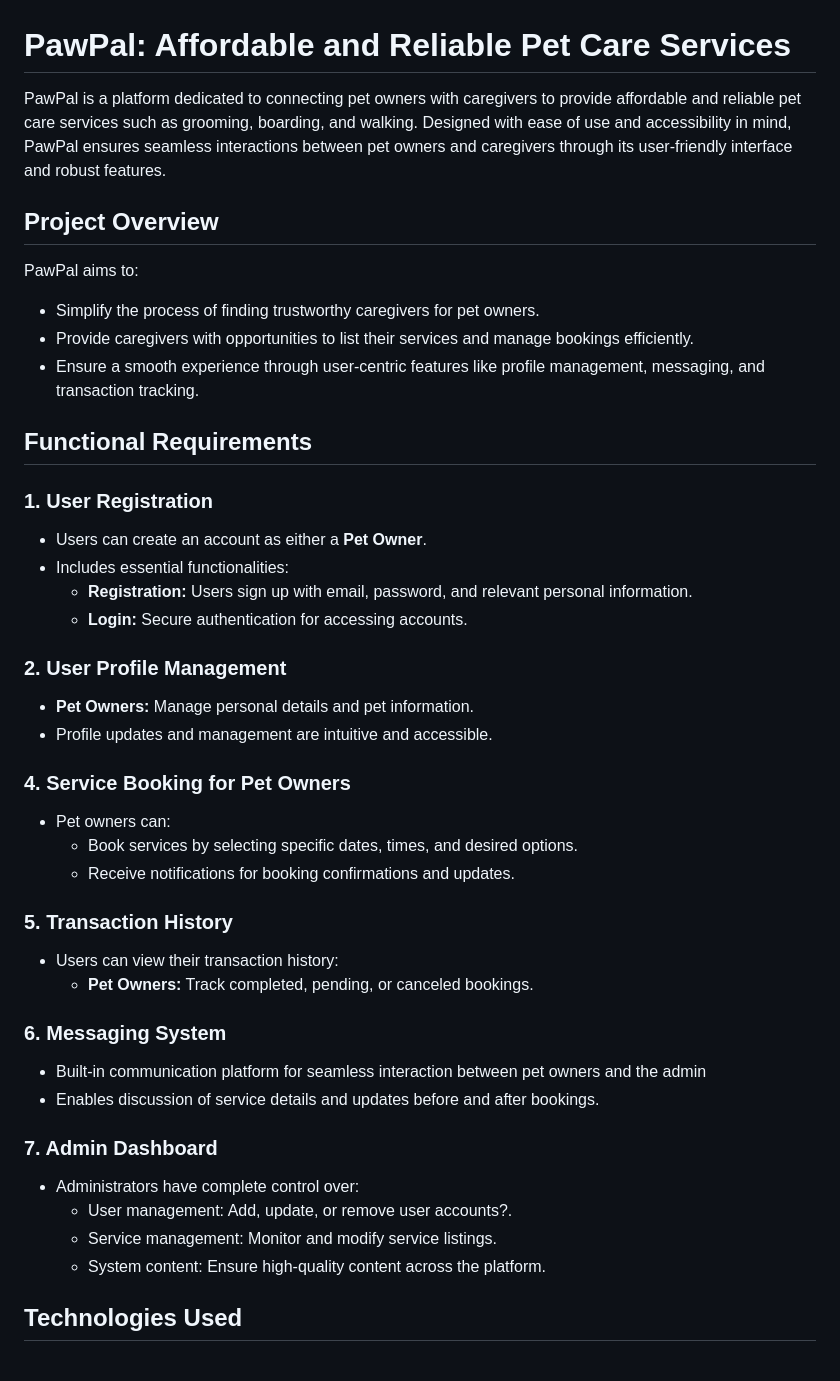
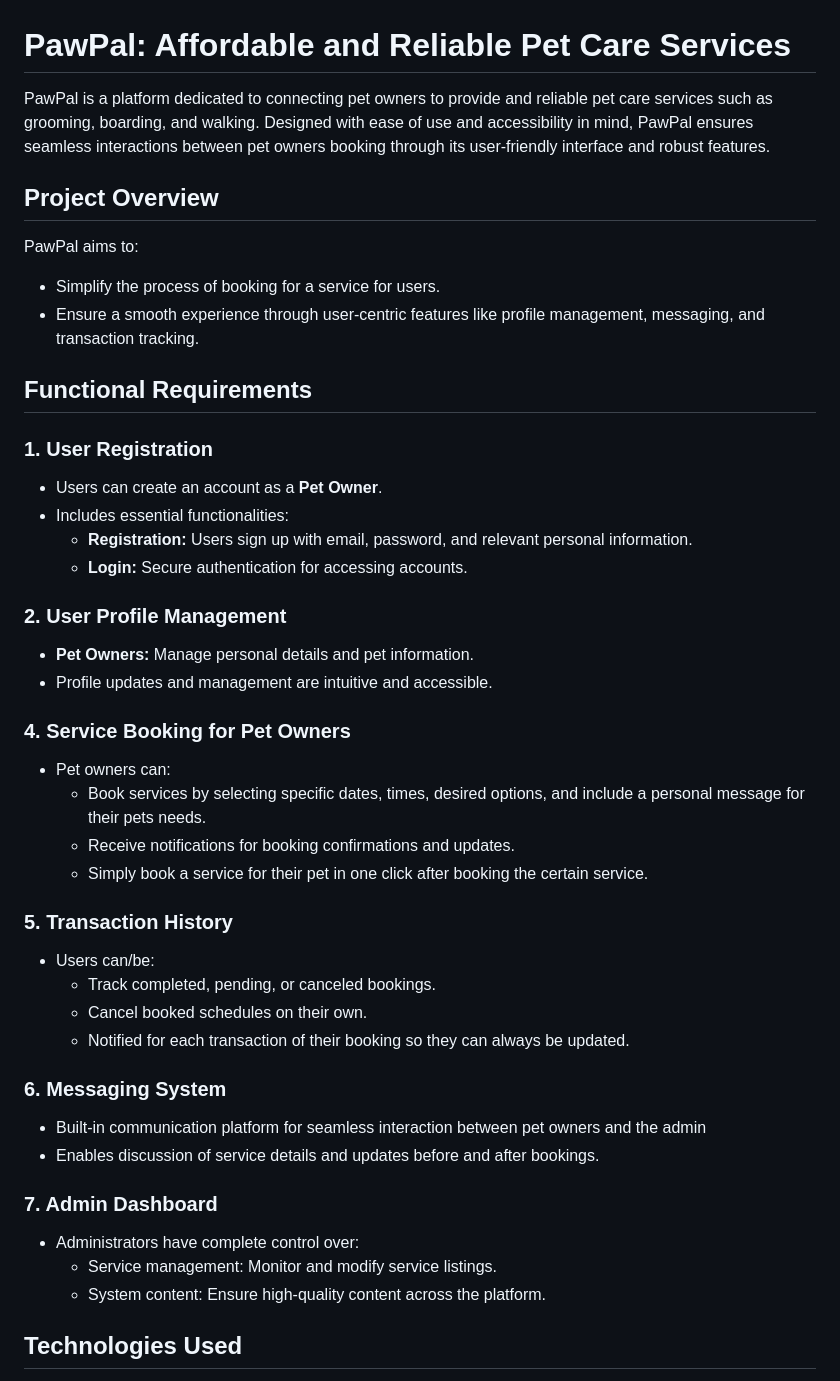
Before and after one commit to minagawaYuki/PawPal, a Markdown page: README.md, the part around the change. GitHub-like rendering.

```diff
--- a/README.md
+++ b/README.md
@@ -1,16 +1,15 @@
 <h1>PawPal: Affordable and Reliable Pet Care Services</h1>
     <p>
-        PawPal is a platform dedicated to connecting pet owners with caregivers to provide affordable and reliable pet care
+        PawPal is a platform dedicated to connecting pet owners to provide and reliable pet care
         services such as grooming, boarding, and walking. Designed with ease of use and accessibility in mind, PawPal ensures
-        seamless interactions between pet owners and caregivers through its user-friendly interface and robust features.
+        seamless interactions between pet owners booking through its user-friendly interface and robust features.
     </p>
 
 <h2>Project Overview</h2>
     <p>
         PawPal aims to:
         <ul>
-            <li>Simplify the process of finding trustworthy caregivers for pet owners.</li>
-            <li>Provide caregivers with opportunities to list their services and manage bookings efficiently.</li>
+            <li>Simplify the process of booking for a service for users.</li>
             <li>Ensure a smooth experience through user-centric features like profile management, messaging, and transaction tracking.</li>
         </ul>
     </p>
@@ -19,7 +18,7 @@
 
 <h3>1. User Registration</h3>
     <ul>
-        <li>Users can create an account as either a <strong>Pet Owner</strong>.</li>
+        <li>Users can create an account as a <strong>Pet Owner</strong>.</li>
         <li>Includes essential functionalities:
             <ul>
                 <li><strong>Registration:</strong> Users sign up with email, password, and relevant personal information.</li>
@@ -38,17 +37,20 @@
     <ul>
         <li>Pet owners can:
             <ul>
-                <li>Book services by selecting specific dates, times, and desired options.</li>
+                <li>Book services by selecting specific dates, times, desired options, and include a personal message for their pets needs.</li>
                 <li>Receive notifications for booking confirmations and updates.</li>
+                <li>Simply book a service for their pet in one click after booking the certain service.</li>
             </ul>
         </li>
     </ul>
 
 <h3>5. Transaction History</h3>
     <ul>
-        <li>Users can view their transaction history:
+        <li>Users can/be:
             <ul>
-                <li><strong>Pet Owners:</strong> Track completed, pending, or canceled bookings.</li>
+                <li> Track completed, pending, or canceled bookings.</li>
+                <li> Cancel booked schedules on their own.</li>
+                <li> Notified for each transaction of their booking so they can always be updated.</li>
             </ul>
         </li>
     </ul>
@@ -63,12 +65,12 @@
     <ul>
         <li>Administrators have complete control over:
             <ul>
-                <li>User management: Add, update, or remove user accounts?.</li>
                 <li>Service management: Monitor and modify service listings.</li>
                 <li>System content: Ensure high-quality content across the platform.</li>
             </ul>
         </li>
     </ul>
+
 
 
 <h2>Technologies Used</h2>
```
